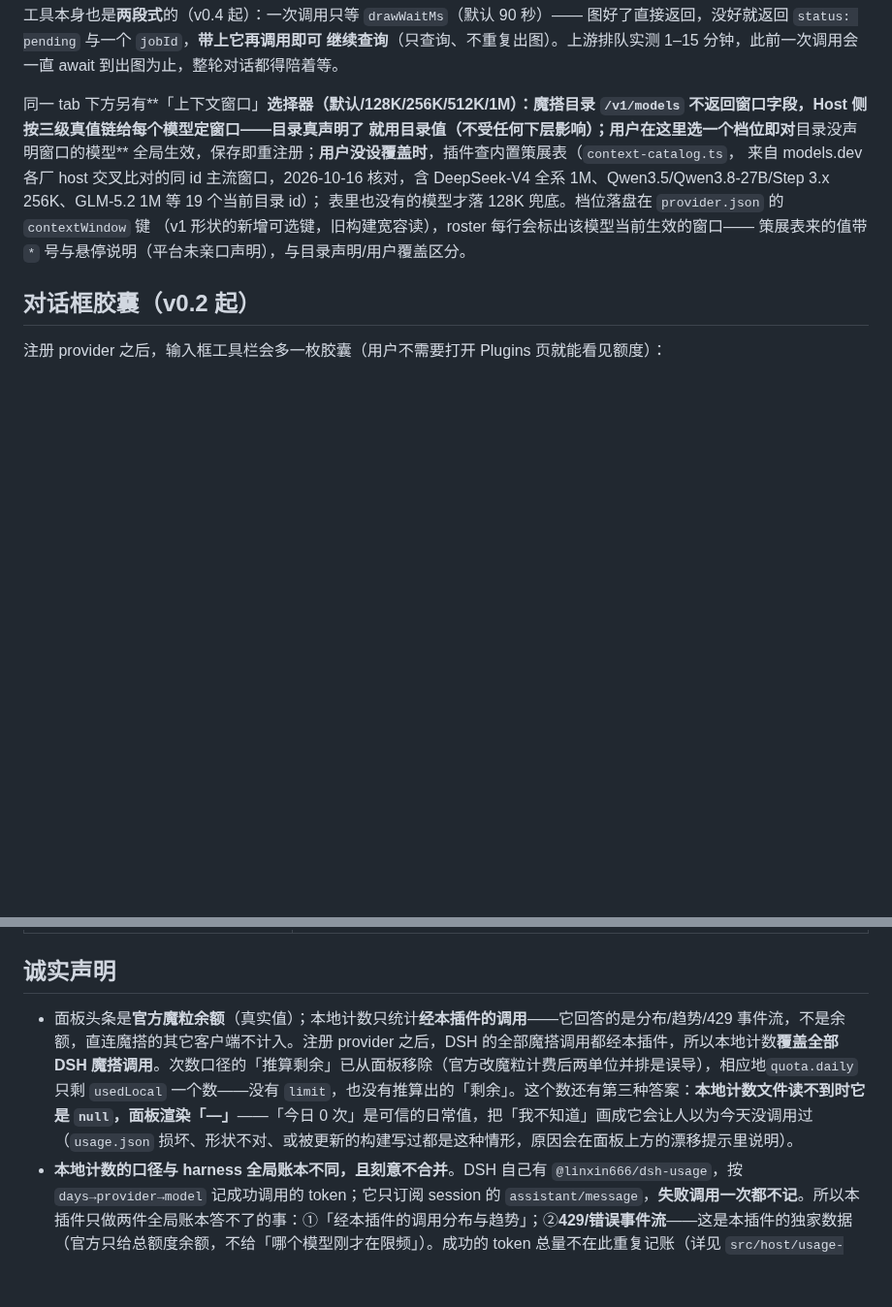
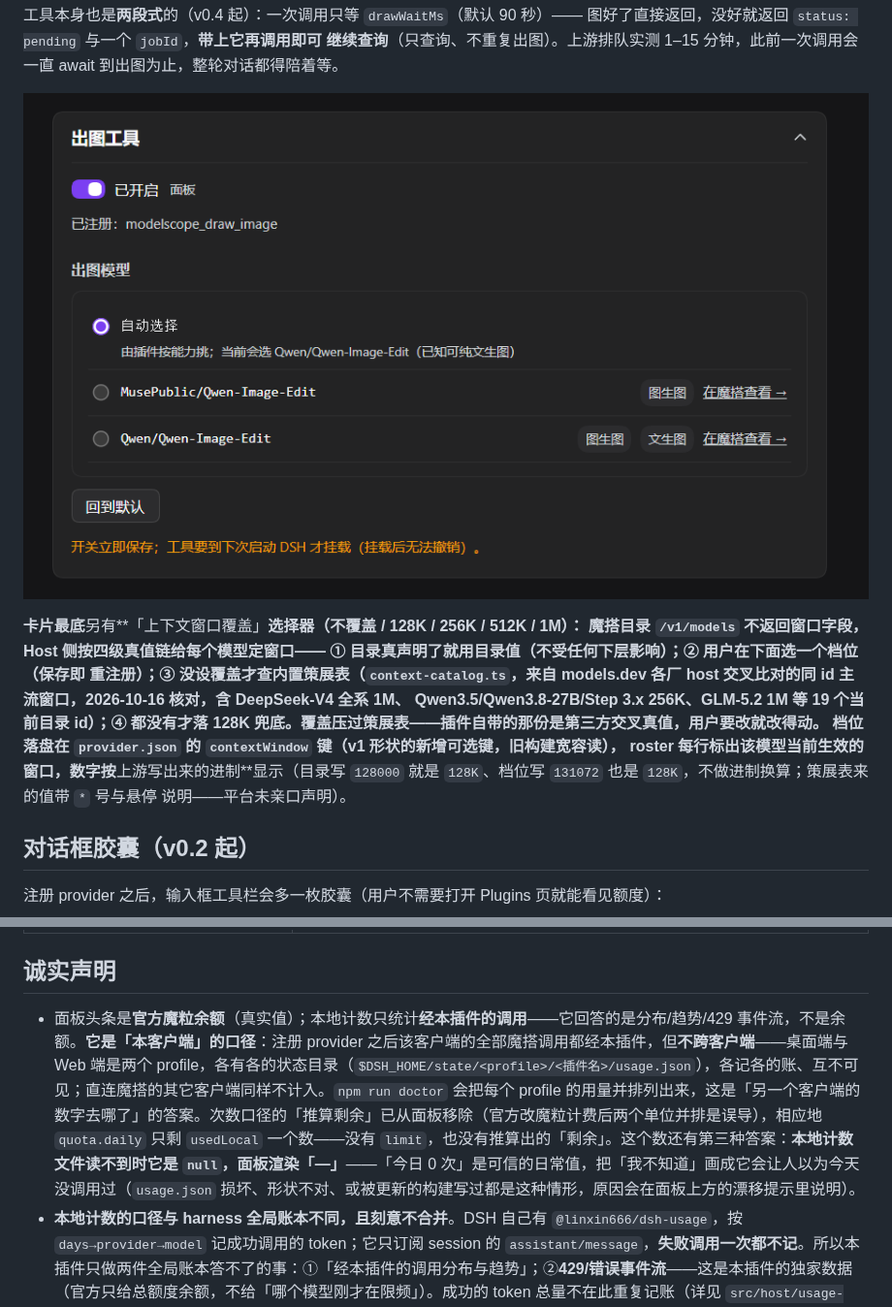
Before and after one commit to eghrhegpe/dsh-connect-modelscope-token-plan, a Markdown page: README.md, 2 parts joined by grey strips. Shown at 97% size. GitHub-like rendering; pictures changed too: assets/tab-model-draw.png (added); blank space fills up the shorter version.

Commit message:
docs+assets: README 对齐新面板，三张市场截图入清单
- 模型 tab 的描述改成实况：按厂商分组（组头可折叠、带数量与已选，「推荐」挂在组头）、
  可搜索。
- 上下文窗口那一段重写：位置（卡片最底）、档位名（上下文窗口覆盖 / 不覆盖（默认））、
  四级真值链写全（目录声明 > 用户覆盖 > 策展表 > 128K 兜底），并点明**覆盖压过策展表**；
  补上窗口数字「按上游写出来的进制显示」这条新规则。
- 新增出图工具卡截图，screenshots.json 从 2 张补到 3 张（市场清单 1–8 张）。

```diff
--- a/README.md
+++ b/README.md
@@ -31,15 +31,19 @@ tools registry 没有 unregister）。实测协议（异步两段式、必需头
 继续查询**（只查询、不重复出图）。上游排队实测 1–15 分钟，此前一次调用会一直
 await 到出图为止，整轮对话都得陪着等。
 
-同一 tab 下方另有**「上下文窗口」**选择器（默认/128K/256K/512K/1M）：魔搭目录
-`/v1/models` 不返回窗口字段，Host 侧按三级真值链给每个模型定窗口——目录真声明了
-就用目录值（不受任何下层影响）；用户在这里选一个档位即对**目录没声明窗口的模型**
-全局生效，保存即重注册；**用户没设覆盖时**，插件查内置策展表（`context-catalog.ts`，
-来自 models.dev 各厂 host 交叉比对的同 id 主流窗口，2026-10-16 核对，含 DeepSeek-V4
-全系 1M、Qwen3.5/Qwen3.8-27B/Step 3.x 256K、GLM-5.2 1M 等 19 个当前目录 id）；
-表里也没有的模型才落 128K 兜底。档位落盘在 `provider.json` 的 `contextWindow` 键
-（v1 形状的新增可选键，旧构建宽容读），roster 每行会标出该模型当前生效的窗口——
-策展表来的值带 `*` 号与悬停说明（平台未亲口声明），与目录声明/用户覆盖区分。
+![「模型」tab：出图工具卡（能力徽标、自动选择、重启提示）](assets/tab-model-draw.png)
+
+**卡片最底**另有**「上下文窗口覆盖」**选择器（不覆盖 / 128K / 256K / 512K / 1M）：
+魔搭目录 `/v1/models` 不返回窗口字段，Host 侧按四级真值链给每个模型定窗口——
+① 目录真声明了就用目录值（不受任何下层影响）；② 用户在下面选一个档位（保存即
+重注册）；③ 没设覆盖才查内置策展表（`context-catalog.ts`，来自 models.dev 各厂 host
+交叉比对的同 id 主流窗口，2026-10-16 核对，含 DeepSeek-V4 全系 1M、
+Qwen3.5/Qwen3.8-27B/Step 3.x 256K、GLM-5.2 1M 等 19 个当前目录 id）；④ 都没有才落
+128K 兜底。**覆盖压过策展表**——插件自带的那份是第三方交叉真值，用户要改就改得动。
+档位落盘在 `provider.json` 的 `contextWindow` 键（v1 形状的新增可选键，旧构建宽容读），
+roster 每行标出该模型当前生效的窗口，数字按**上游写出来的进制**显示（目录写 `128000`
+就是 `128K`、档位写 `131072` 也是 `128K`，不做进制换算；策展表来的值带 `*` 号与悬停
+说明——平台未亲口声明）。
 
 ## 对话框胶囊（v0.2 起）
 
@@ -88,7 +92,7 @@ await 到出图为止，整轮对话都得陪着等。
 
 ## 诚实声明
 
-- 面板头条是**官方魔粒余额**（真实值）；本地计数只统计**经本插件的调用**——它回答的是分布/趋势/429 事件流，不是余额，直连魔搭的其它客户端不计入。注册 provider 之后，DSH 的全部魔搭调用都经本插件，所以本地计数**覆盖全部 DSH 魔搭调用**。次数口径的「推算剩余」已从面板移除（官方改魔粒计费后两单位并排是误导），相应地`quota.daily` 只剩 `usedLocal` 一个数——没有 `limit`，也没有推算出的「剩余」。这个数还有第三种答案：**本地计数文件读不到时它是 `null`，面板渲染「—」**——「今日 0 次」是可信的日常值，把「我不知道」画成它会让人以为今天没调用过（`usage.json` 损坏、形状不对、或被更新的构建写过都是这种情形，原因会在面板上方的漂移提示里说明）。
+- 面板头条是**官方魔粒余额**（真实值）；本地计数只统计**经本插件的调用**——它回答的是分布/趋势/429 事件流，不是余额。**它是「本客户端」的口径**：注册 provider 之后该客户端的全部魔搭调用都经本插件，但**不跨客户端**——桌面端与 Web 端是两个 profile，各有各的状态目录（`$DSH_HOME/state/<profile>/<插件名>/usage.json`），各记各的账、互不可见；直连魔搭的其它客户端同样不计入。`npm run doctor` 会把每个 profile 的用量并排列出来，这是「另一个客户端的数字去哪了」的答案。次数口径的「推算剩余」已从面板移除（官方改魔粒计费后两个单位并排是误导），相应地`quota.daily` 只剩 `usedLocal` 一个数——没有 `limit`，也没有推算出的「剩余」。这个数还有第三种答案：**本地计数文件读不到时它是 `null`，面板渲染「—」**——「今日 0 次」是可信的日常值，把「我不知道」画成它会让人以为今天没调用过（`usage.json` 损坏、形状不对、或被更新的构建写过都是这种情形，原因会在面板上方的漂移提示里说明）。
 - **本地计数的口径与 harness 全局账本不同，且刻意不合并**。DSH 自己有 `@linxin666/dsh-usage`，按 `days→provider→model` 记成功调用的 token；它只订阅 session 的 `assistant/message`，**失败调用一次都不记**。所以本插件只做两件全局账本答不了的事：①「经本插件的调用分布与趋势」；②**429/错误事件流**——这是本插件的独家数据（官方只给总额度余额，不给「哪个模型刚才在限频」）。成功的 token 总量不在此重复记账（详见 `src/host/usage-observer.ts` 文件头）。
 - 429/错误事件的分类读的是 **`llm-error-fix` 重分类之后**的 code：被误判成 QUOTA 的 rpm 限频在事件流里记作 `rate_limit`，与退避策略说同一件事。观察层套在重分类层**之外**，顺序不可反。
 - **计数口径**：每次流结束记一次 call，**含失败、含用户中断**（魔搭按次数计费，限频掉的请求同样是一次调用）；token 数上游没给时是 `null` 而非 0。偏差方向是**按流计次**：重试不在流内部发生，而是在流消费完后由 `agent/request-error` 瀑布决定重发，因而**每次重试各记一次**——按「魔搭按次数计费」的口径这反而是对的（每次重发都真打了一次上游）。
```
Also changed, not shown: other parts of README.md (+1 -1 lines), assets/icon-preview.png (deleted), assets/tab-account-and-usage.png, assets/tab-model-list.png, 1 other file.
